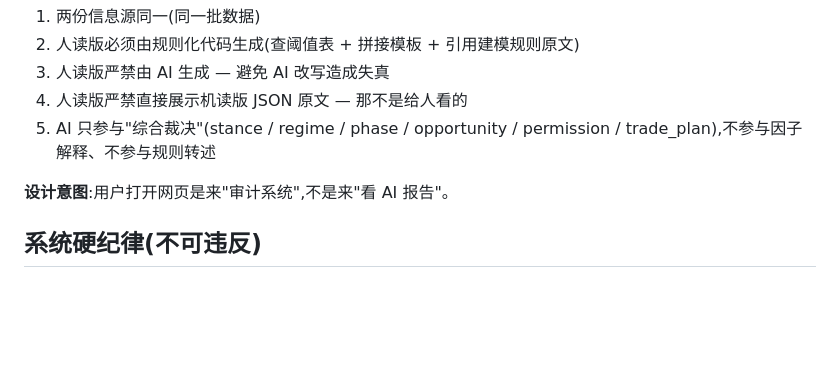
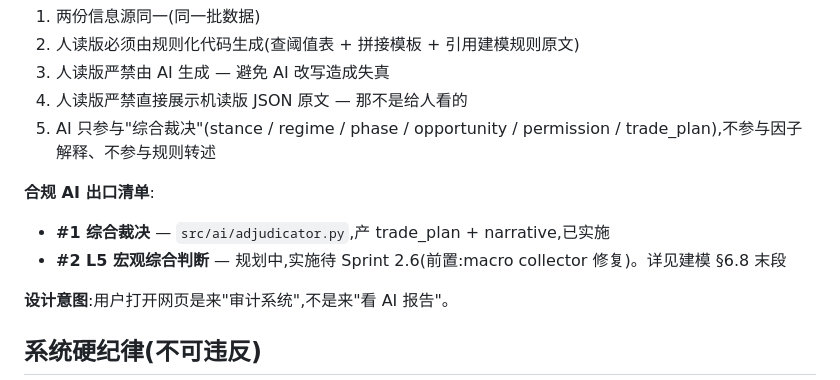
Before and after one commit to xiangjiao43/btc_swing_system, a Markdown page: CLAUDE.md, the part around the change. Drawn GitHub-style; blank space fills up the shorter version.

```diff
--- a/CLAUDE.md
+++ b/CLAUDE.md
@@ -28,6 +28,10 @@ docs/modeling.md 是项目的唯一建模蓝本,任何代码改动都必须严
 3. 人读版严禁由 AI 生成 — 避免 AI 改写造成失真
 4. 人读版严禁直接展示机读版 JSON 原文 — 那不是给人看的
 5. AI 只参与"综合裁决"(stance / regime / phase / opportunity / permission / trade_plan),不参与因子解释、不参与规则转述
+
+**合规 AI 出口清单**:
+- **#1 综合裁决** — `src/ai/adjudicator.py`,产 trade_plan + narrative,已实施
+- **#2 L5 宏观综合判断** — 规划中,实施待 Sprint 2.6(前置:macro collector 修复)。详见建模 §6.8 末段
 
 **设计意图**:用户打开网页是来"审计系统",不是来"看 AI 报告"。
 
```
Also changed, not shown: docs/modeling.md (+10 -1 lines).
